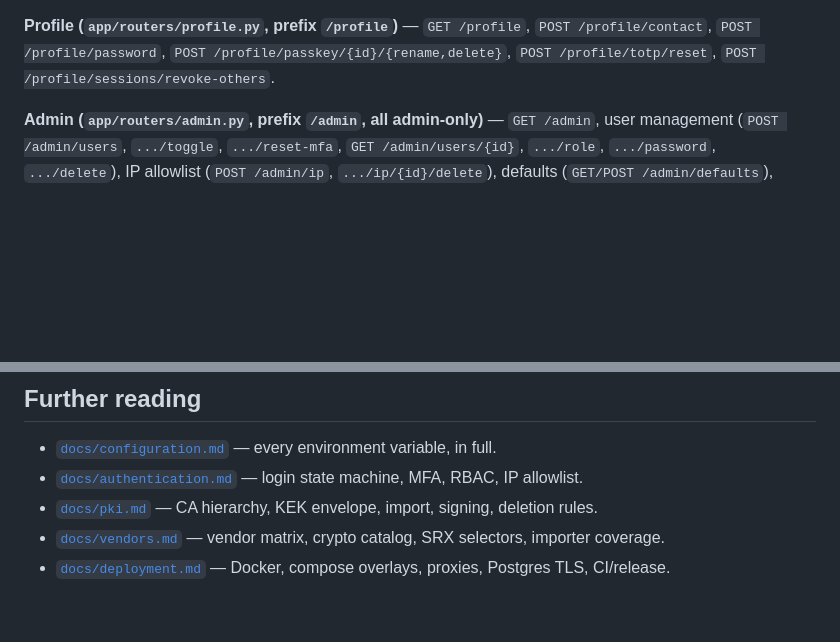
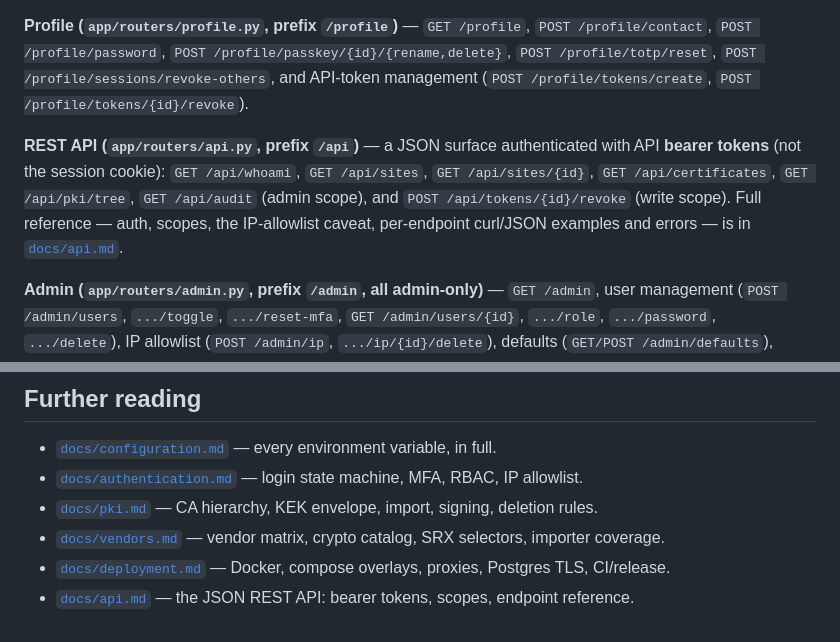
Before and after one commit to brett6320/vcm, a Markdown page: README.md, 2 parts joined by grey strips. Drawn GitHub-style; blank space fills up the shorter version.

Commit message:
docs: add REST API reference (docs/api.md)

```diff
--- a/README.md
+++ b/README.md
@@ -360,7 +360,16 @@ routes also pass the source-IP allowlist.
 **Profile (`app/routers/profile.py`, prefix `/profile`)** — `GET /profile`,
 `POST /profile/contact`, `POST /profile/password`,
 `POST /profile/passkey/{id}/{rename,delete}`, `POST /profile/totp/reset`,
-`POST /profile/sessions/revoke-others`.
+`POST /profile/sessions/revoke-others`, and API-token management
+(`POST /profile/tokens/create`, `POST /profile/tokens/{id}/revoke`).
+
+**REST API (`app/routers/api.py`, prefix `/api`)** — a JSON surface
+authenticated with API **bearer tokens** (not the session cookie): `GET /api/whoami`,
+`GET /api/sites`, `GET /api/sites/{id}`, `GET /api/certificates`,
+`GET /api/pki/tree`, `GET /api/audit` (admin scope), and
+`POST /api/tokens/{id}/revoke` (write scope). Full reference — auth, scopes,
+the IP-allowlist caveat, per-endpoint curl/JSON examples and errors — is in
+[`docs/api.md`](docs/api.md).
 
 **Admin (`app/routers/admin.py`, prefix `/admin`, all admin-only)** — `GET /admin`,
 user management (`POST /admin/users`, `.../toggle`, `.../reset-mfa`,
@@ -485,5 +494,6 @@ and publish a release.
 - [`docs/pki.md`](docs/pki.md) — CA hierarchy, KEK envelope, import, signing, deletion rules.
 - [`docs/vendors.md`](docs/vendors.md) — vendor matrix, crypto catalog, SRX selectors, importer coverage.
 - [`docs/deployment.md`](docs/deployment.md) — Docker, compose overlays, proxies, Postgres TLS, CI/release.
+- [`docs/api.md`](docs/api.md) — the JSON REST API: bearer tokens, scopes, endpoint reference.
 </content>
 </invoke>
```
Also changed, not shown: docs/api.md (added, +486 -0 lines).
